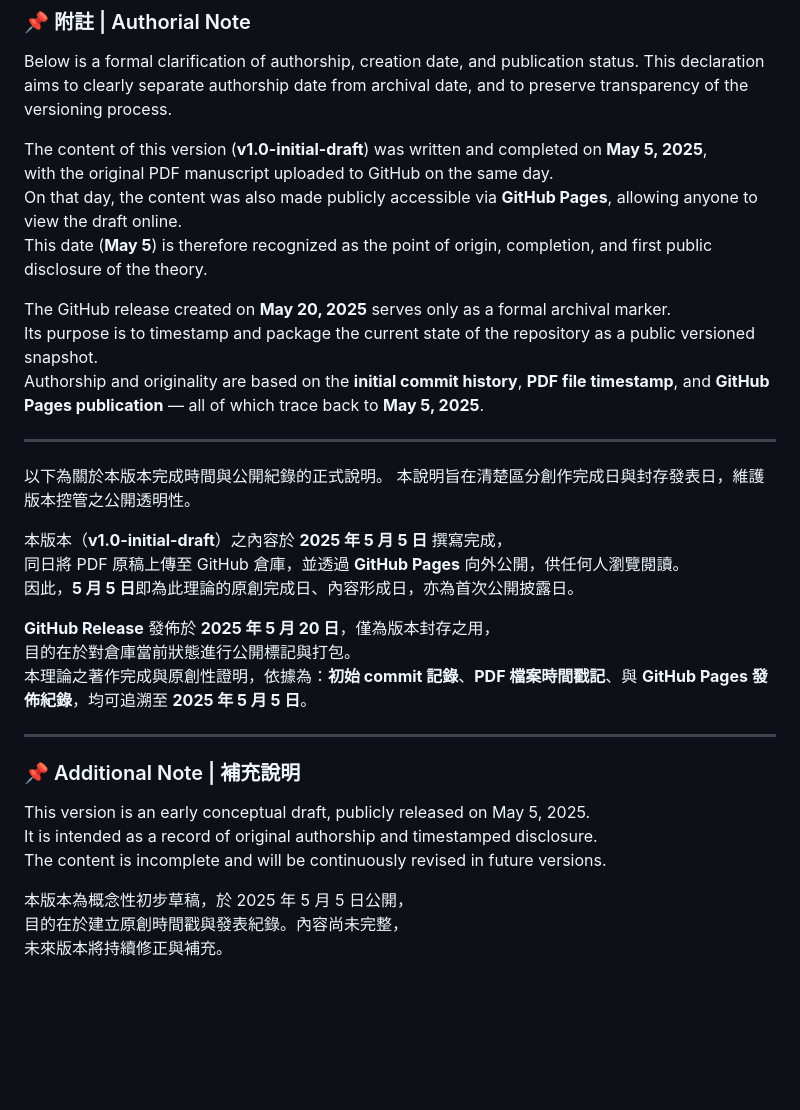
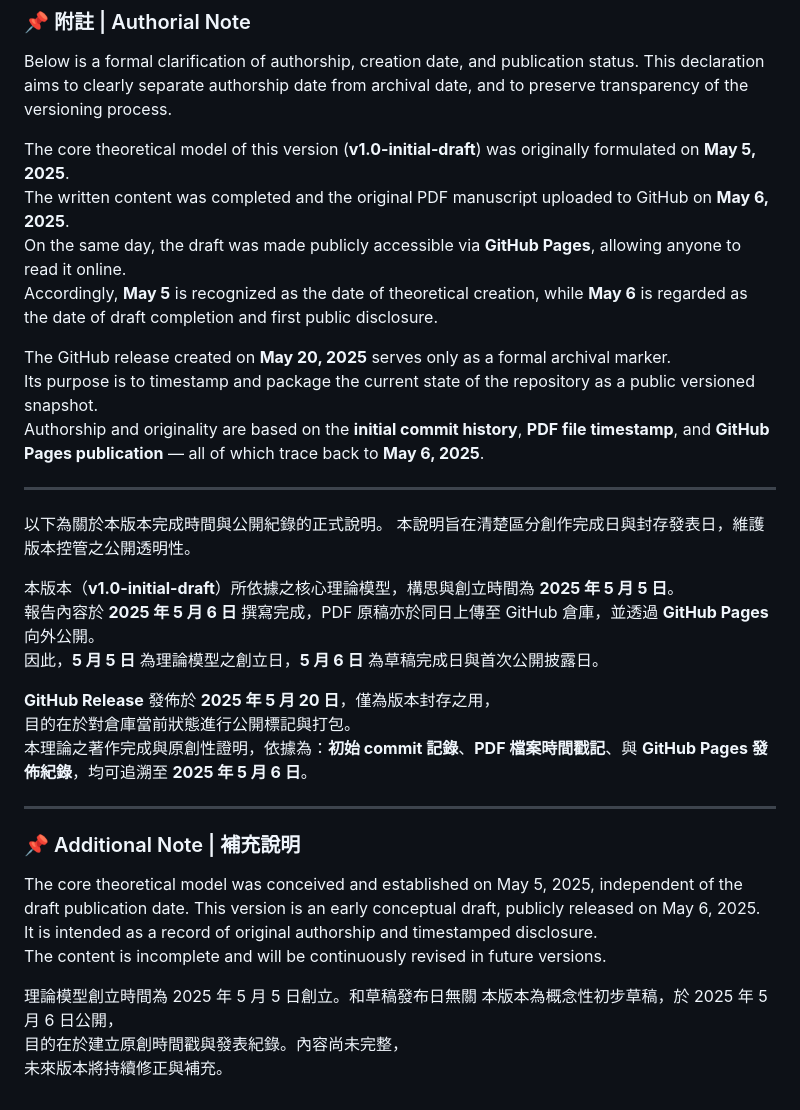
Before and after one commit to Cheng-Chun-Yen/prone-sleep-theory, a Markdown page: CHANGELOG.md, the part around one of its changes. GitHub-like rendering; blank space fills up the shorter version.

Commit message:
Fix: Corrected date in CHANGELOG.md（修正版本紀錄中的日期）
Corrected the incorrect completion and publication date listed as May 5, 2025.
The actual draft upload date is May 6, 2025, which should be recognized as the correct timestamp.
已將原本誤標為 2025 年 5 月 5 日的完成與公開日期修正為 5 月 6 日，
以反映草稿上傳與版本封存的正確時間。

```diff
--- a/CHANGELOG.md
+++ b/CHANGELOG.md
@@ -22,37 +22,38 @@
 Below is a formal clarification of authorship, creation date, and publication status.
 This declaration aims to clearly separate authorship date from archival date, and to preserve transparency of the versioning process.
 
-The content of this version (**v1.0-initial-draft**) was written and completed on **May 5, 2025**,
-with the original PDF manuscript uploaded to GitHub on the same day.
-On that day, the content was also made publicly accessible via **GitHub Pages**, allowing anyone to view the draft online.
-This date (**May 5**) is therefore recognized as the point of origin, completion, and first public disclosure of the theory.
+The core theoretical model of this version (**v1.0-initial-draft**) was originally formulated on **May 5, 2025**.
+The written content was completed and the original PDF manuscript uploaded to GitHub on **May 6, 2025**.
+On the same day, the draft was made publicly accessible via **GitHub Pages**, allowing anyone to read it online.
+Accordingly, **May 5** is recognized as the date of theoretical creation, while **May 6** is regarded as the date of draft completion and first public disclosure.
 
 The GitHub release created on **May 20, 2025** serves only as a formal archival marker.
 Its purpose is to timestamp and package the current state of the repository as a public versioned snapshot.
-Authorship and originality are based on the **initial commit history**, **PDF file timestamp**, and **GitHub Pages publication** — all of which trace back to **May 5, 2025**.
+Authorship and originality are based on the **initial commit history**, **PDF file timestamp**, and **GitHub Pages publication** — all of which trace back to **May 6, 2025**.
 
 ---
 
 以下為關於本版本完成時間與公開紀錄的正式說明。
 本說明旨在清楚區分創作完成日與封存發表日，維護版本控管之公開透明性。
 
-本版本（**v1.0-initial-draft**）之內容於 **2025 年 5 月 5 日** 撰寫完成，
-同日將 PDF 原稿上傳至 GitHub 倉庫，並透過 **GitHub Pages** 向外公開，供任何人瀏覽閱讀。
-因此，**5 月 5 日**即為此理論的原創完成日、內容形成日，亦為首次公開披露日。
+本版本（**v1.0-initial-draft**）所依據之核心理論模型，構思與創立時間為 **2025 年 5 月 5 日**。
+報告內容於 **2025 年 5 月 6 日** 撰寫完成，PDF 原稿亦於同日上傳至 GitHub 倉庫，並透過 **GitHub Pages** 向外公開。
+因此，**5 月 5 日** 為理論模型之創立日，**5 月 6 日** 為草稿完成日與首次公開披露日。
 
 **GitHub Release** 發佈於 **2025 年 5 月 20 日**，僅為版本封存之用，
 目的在於對倉庫當前狀態進行公開標記與打包。
-本理論之著作完成與原創性證明，依據為：**初始 commit 記錄**、**PDF 檔案時間戳記**、與 **GitHub Pages 發佈紀錄**，均可追溯至 **2025 年 5 月 5 日**。
-
+本理論之著作完成與原創性證明，依據為：**初始 commit 記錄**、**PDF 檔案時間戳記**、與 **GitHub Pages 發佈紀錄**，均可追溯至 **2025 年 5 月 6 日**。
 
 ---
 
 ### 📌 Additional Note | 補充說明
 
-This version is an early conceptual draft, publicly released on May 5, 2025.
+The core theoretical model was conceived and established on May 5, 2025, independent of the draft publication date.
+This version is an early conceptual draft, publicly released on May 6, 2025.
 It is intended as a record of original authorship and timestamped disclosure.
 The content is incomplete and will be continuously revised in future versions.
 
-本版本為概念性初步草稿，於 2025 年 5 月 5 日公開，
+理論模型創立時間為 2025 年 5 月 5 日創立。和草稿發布日無關
+本版本為概念性初步草稿，於 2025 年 5 月 6 日公開，
 目的在於建立原創時間戳與發表紀錄。內容尚未完整，
 未來版本將持續修正與補充。
```
Also changed, not shown: other parts of CHANGELOG.md (+1 -1 lines).
